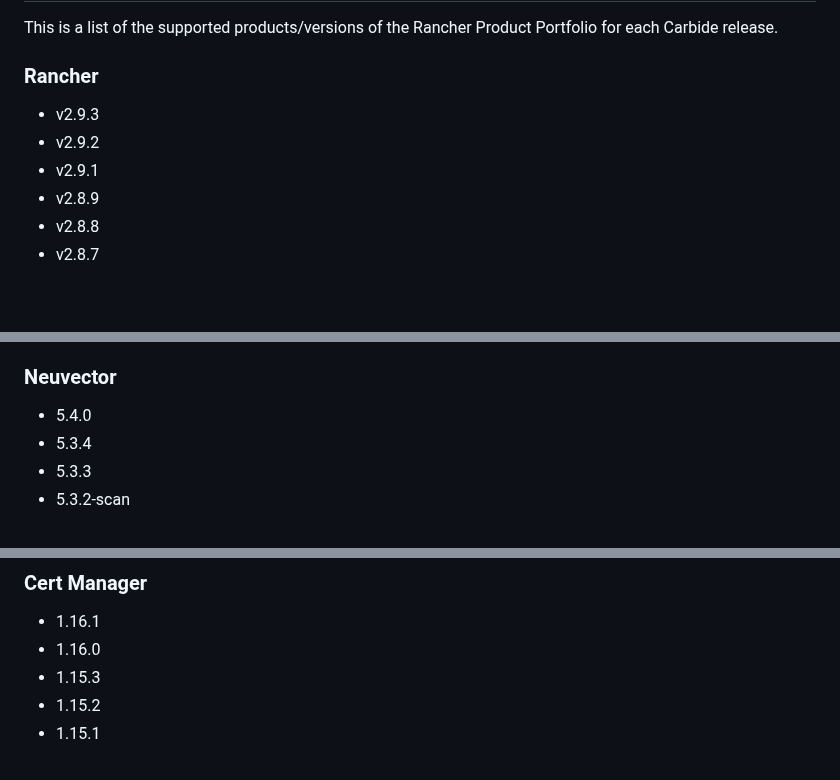
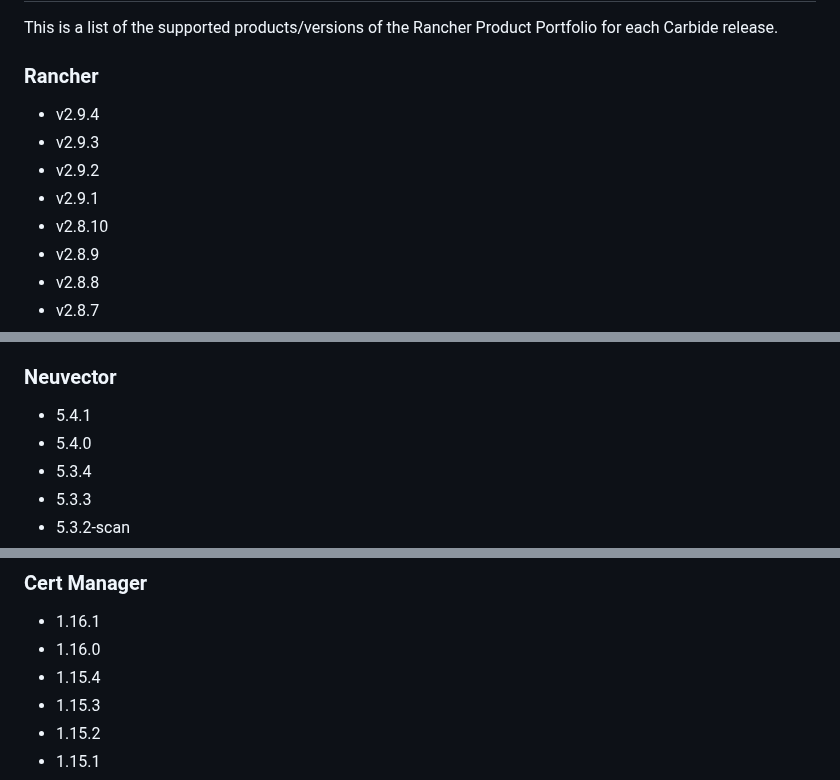
Before and after one commit to rancherfederal/carbide-releases, a Markdown page: SUPPORTED_VERSIONS.md, 3 parts joined by grey strips. GitHub-like rendering; blank space fills up the shorter version.

```diff
--- a/SUPPORTED_VERSIONS.md
+++ b/SUPPORTED_VERSIONS.md
@@ -14,9 +14,11 @@
 This is a list of the supported products/versions of the Rancher Product Portfolio for each Carbide release.
 
 ### Rancher
+* v2.9.4
 * v2.9.3
 * v2.9.2
 * v2.9.1
+* v2.8.10
 * v2.8.9
 * v2.8.8
 * v2.8.7
@@ -407,6 +409,7 @@ This is a list of the supported products/versions of the Rancher Product Portfol
 * v1.0.1
 
 ### Neuvector
+* 5.4.1
 * 5.4.0
 * 5.3.4
 * 5.3.3
@@ -453,6 +456,7 @@ This is a list of the supported products/versions of the Rancher Product Portfol
 ### Cert Manager
 * 1.16.1
 * 1.16.0
+* 1.15.4
 * 1.15.3
 * 1.15.2
 * 1.15.1
```
